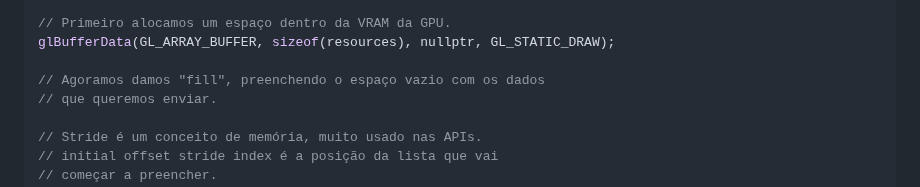
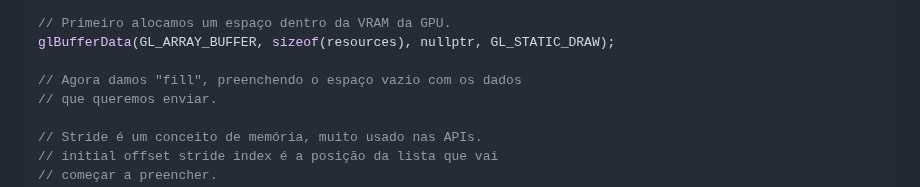
Before and after one commit to butecodosdevs/GPU-paralelismo, a Markdown page: 7/7-.md, the part around the change. Rendered like a GitHub page.

```diff
--- a/7/7-.md
+++ b/7/7-.md
@@ -73,7 +73,7 @@ glBindBuffer(GL_ARRAY_BUFFER, this->buffer_resources_id);
 // Primeiro alocamos um espaço dentro da VRAM da GPU.
 glBufferData(GL_ARRAY_BUFFER, sizeof(resources), nullptr, GL_STATIC_DRAW);
 
-// Agoramos damos "fill", preenchendo o espaço vazio com os dados
+// Agora damos "fill", preenchendo o espaço vazio com os dados
 // que queremos enviar.
 
 // Stride é um conceito de memória, muito usado nas APIs.
```
